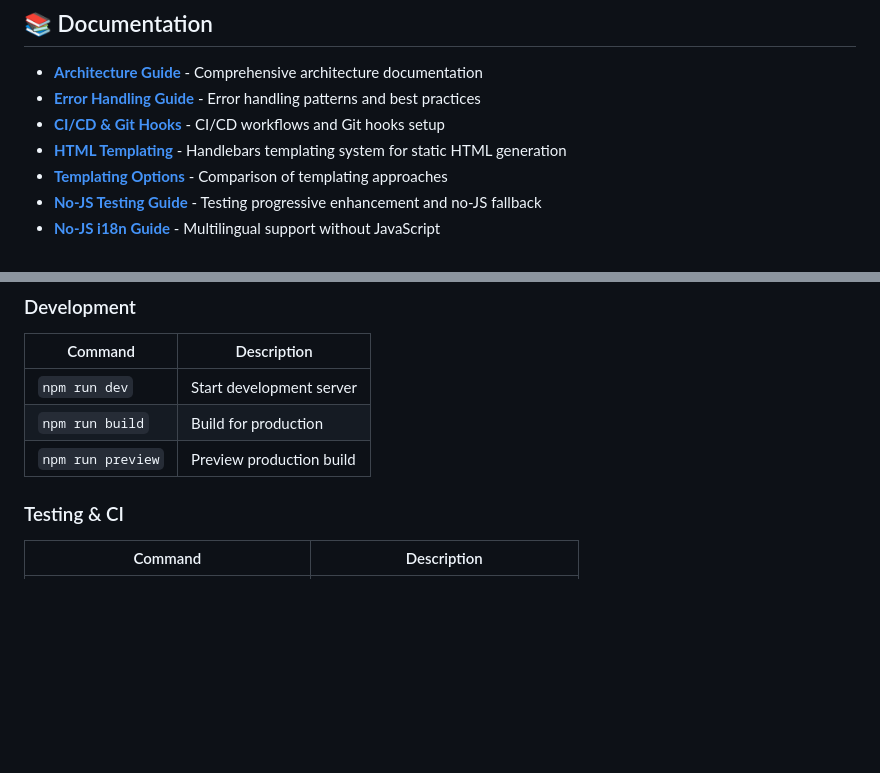
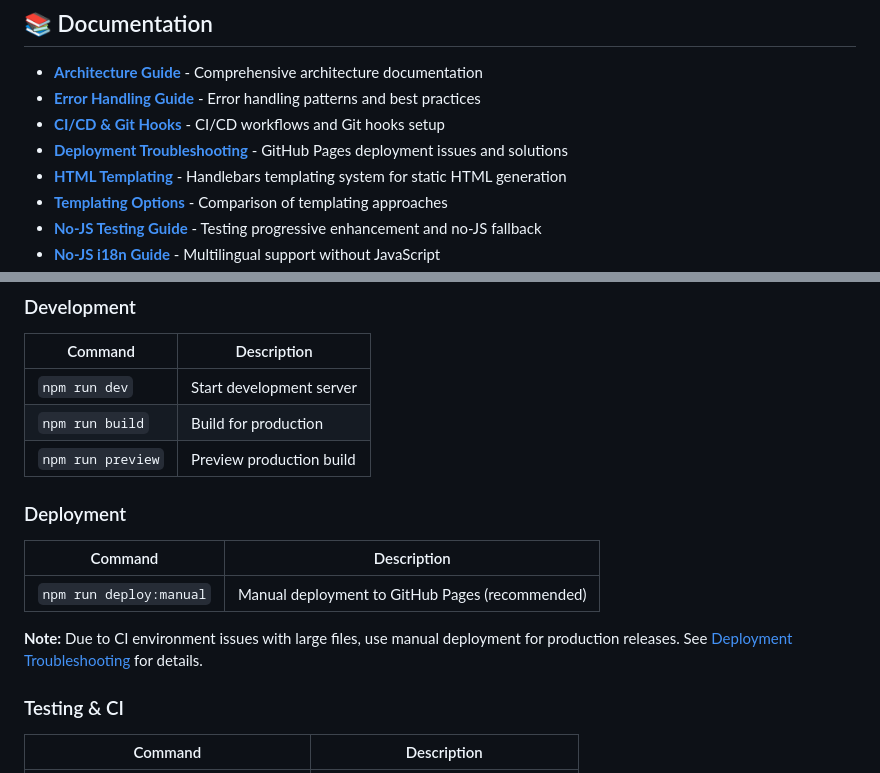
Before and after one commit to khalilcharfi/khalilcharfi.github.io, a Markdown page: README.md, 2 parts joined by grey strips. GitHub-like rendering; blank space fills up the shorter version.

```diff
--- a/README.md
+++ b/README.md
@@ -7,6 +7,7 @@ My personal portfolio site built with React, TypeScript, and Three.js. Nothing f
 - **[Architecture Guide](./docs/ARCHITECTURE.md)** - Comprehensive architecture documentation
 - **[Error Handling Guide](./docs/ERROR_HANDLING.md)** - Error handling patterns and best practices
 - **[CI/CD & Git Hooks](./docs/CI_HOOKS.md)** - CI/CD workflows and Git hooks setup
+- **[Deployment Troubleshooting](./docs/DEPLOYMENT_TROUBLESHOOTING.md)** - GitHub Pages deployment issues and solutions
 - **[HTML Templating](./docs/HTML_TEMPLATING_GUIDE.md)** - Handlebars templating system for static HTML generation
 - **[Templating Options](./docs/TEMPLATING_OPTIONS.md)** - Comparison of templating approaches
 - **[No-JS Testing Guide](./docs/NO_JS_TESTING.md)** - Testing progressive enhancement and no-JS fallback
@@ -49,6 +50,13 @@ npm run preview
 | `npm run dev` | Start development server |
 | `npm run build` | Build for production |
 | `npm run preview` | Preview production build |
+
+### Deployment
+| Command | Description |
+|---------|-------------|
+| `npm run deploy:manual` | Manual deployment to GitHub Pages (recommended) |
+
+**Note:** Due to CI environment issues with large files, use manual deployment for production releases. See [Deployment Troubleshooting](./docs/DEPLOYMENT_TROUBLESHOOTING.md) for details.
 
 ### Testing & CI
 | Command | Description |
```
Also changed, not shown: docs/DEPLOYMENT_TROUBLESHOOTING.md (added, +119 -0 lines).
